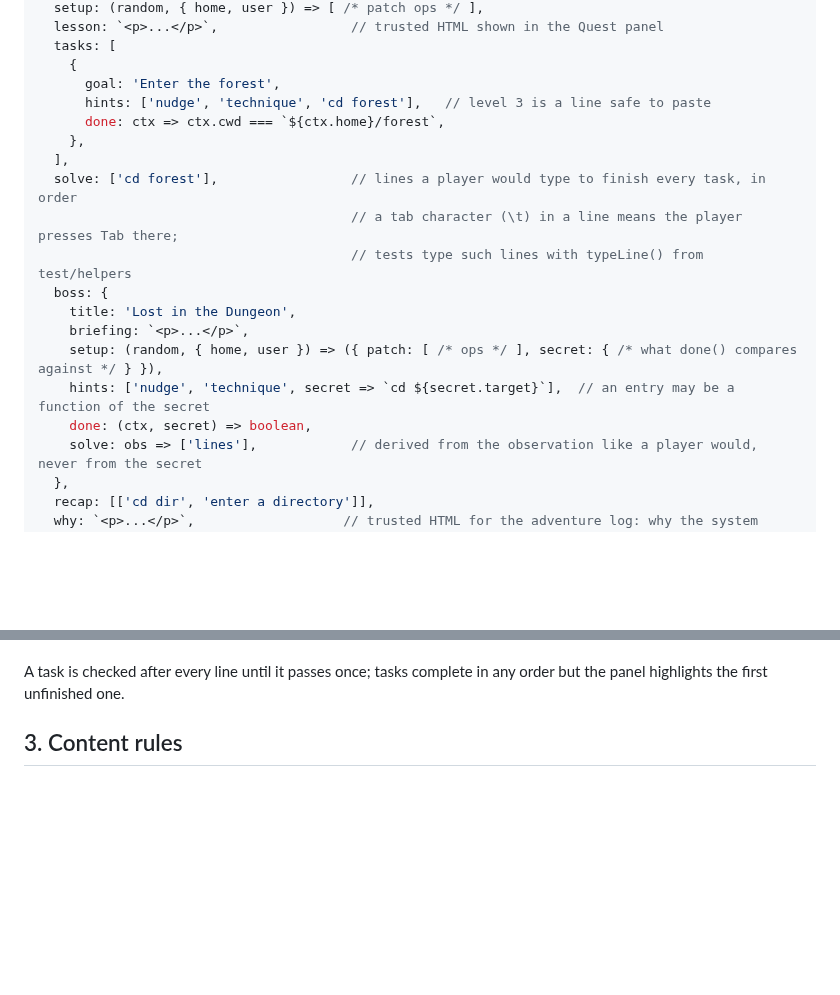
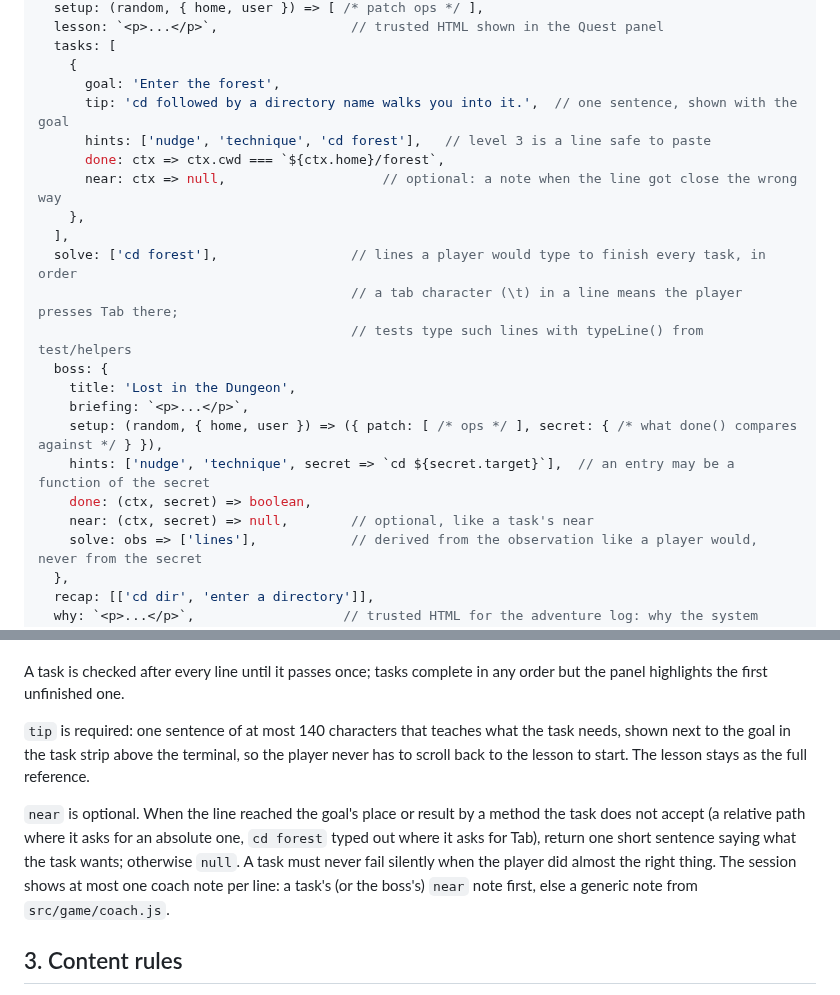
Before and after one commit to Janet16180/shellcraft, a Markdown page: AUTHORING.md, 2 parts joined by grey strips. GitHub-like rendering; blank space fills up the shorter version.

Commit message:
Add task tips, near-miss notes and the coach to the contracts

```diff
--- a/AUTHORING.md
+++ b/AUTHORING.md
@@ -42,8 +42,10 @@ export default {
   tasks: [
     {
       goal: 'Enter the forest',
+      tip: 'cd followed by a directory name walks you into it.',  // one sentence, shown with the goal
       hints: ['nudge', 'technique', 'cd forest'],   // level 3 is a line safe to paste
       done: ctx => ctx.cwd === `${ctx.home}/forest`,
+      near: ctx => null,                    // optional: a note when the line got close the wrong way
     },
   ],
   solve: ['cd forest'],                 // lines a player would type to finish every task, in order
@@ -55,6 +57,7 @@ export default {
     setup: (random, { home, user }) => ({ patch: [ /* ops */ ], secret: { /* what done() compares against */ } }),
     hints: ['nudge', 'technique', secret => `cd ${secret.target}`],  // an entry may be a function of the secret
     done: (ctx, secret) => boolean,
+    near: (ctx, secret) => null,        // optional, like a task's near
     solve: obs => ['lines'],            // derived from the observation like a player would, never from the secret
   },
   recap: [['cd dir', 'enter a directory']],
@@ -79,6 +82,16 @@ The check context `ctx` (implemented in `src/game/checks.js`) sees only the port
 
 A task is checked after every line until it passes once; tasks complete in any order but the
 panel highlights the first unfinished one.
+
+`tip` is required: one sentence of at most 140 characters that teaches what the task needs, shown
+next to the goal in the task strip above the terminal, so the player never has to scroll back to
+the lesson to start. The lesson stays as the full reference.
+
+`near` is optional. When the line reached the goal's place or result by a method the task does not
+accept (a relative path where it asks for an absolute one, `cd forest` typed out where it asks for
+Tab), return one short sentence saying what the task wants; otherwise `null`. A task must never
+fail silently when the player did almost the right thing. The session shows at most one coach note
+per line: a task's (or the boss's) `near` note first, else a generic note from `src/game/coach.js`.
 
 ## 3. Content rules
 
```
Also changed, not shown: docs/DESIGN.md (+11 -0 lines).
